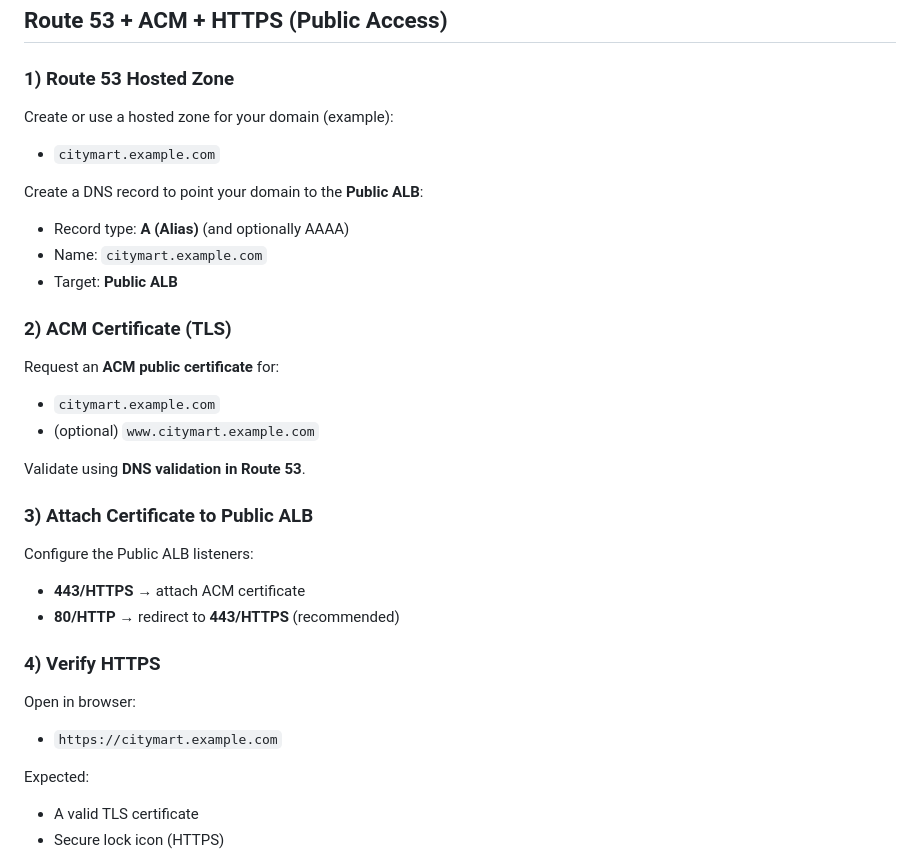
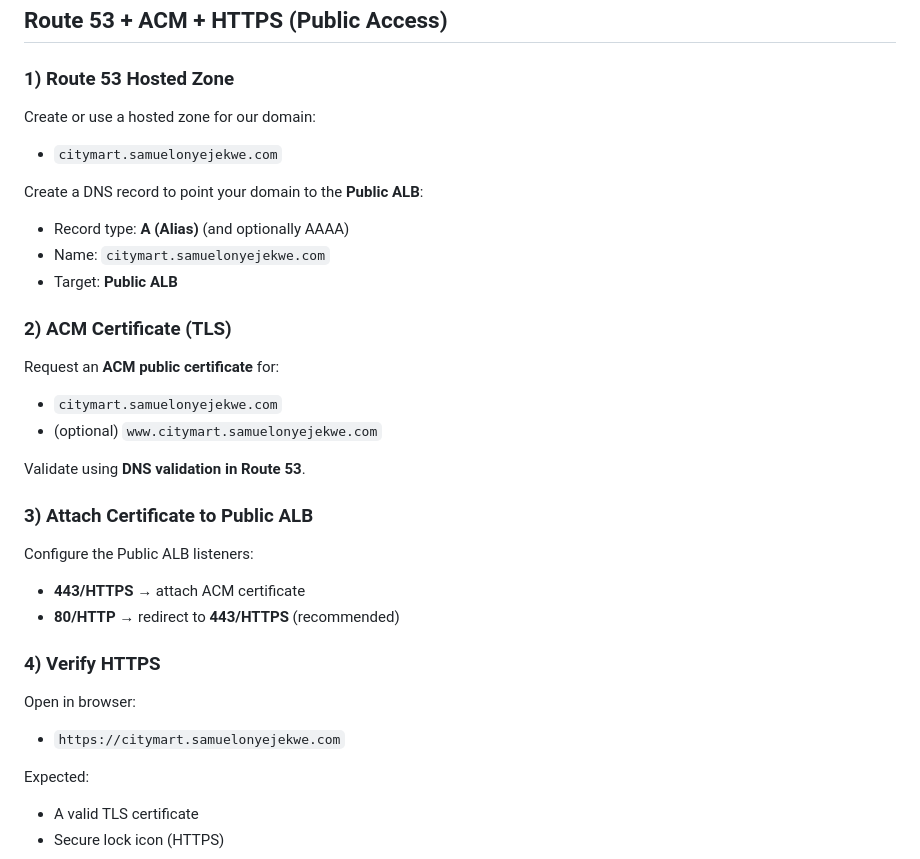
Before and after one commit to samuelakosaonyejekwe/cloudboosta-sam-project, a Markdown page: 1_citymart-application-code/README.md, the part around one of its changes. Rendered like a GitHub page.

```diff
--- a/1_citymart-application-code/README.md
+++ b/1_citymart-application-code/README.md
@@ -36,22 +36,22 @@ Database Tier (Aurora MySQL / RDS MySQL in private subnets)
 
 ### 1\) Route 53 Hosted Zone
 
-Create or use a hosted zone for your domain (example):
+Create or use a hosted zone for our domain:
 
-* `citymart.example.com`
+* `citymart.samuelonyejekwe.com`
 
 Create a DNS record to point your domain to the **Public ALB**:
 
 * Record type: **A (Alias)** (and optionally AAAA)
-* Name: `citymart.example.com`
+* Name: `citymart.samuelonyejekwe.com`
 * Target: **Public ALB**
 
 ### 2\) ACM Certificate (TLS)
 
 Request an **ACM public certificate** for:
 
-* `citymart.example.com`
-* (optional) `www.citymart.example.com`
+* `citymart.samuelonyejekwe.com`
+* (optional) `www.citymart.samuelonyejekwe.com`
 
 Validate using **DNS validation in Route 53**.
 
@@ -66,7 +66,7 @@ Configure the Public ALB listeners:
 
 Open in browser:
 
-* `https://citymart.example.com`
+* `https://citymart.samuelonyejekwe.com`
 
 Expected:
 
```
Also changed, not shown: other parts of 1_citymart-application-code/README.md (+19 -23 lines).
